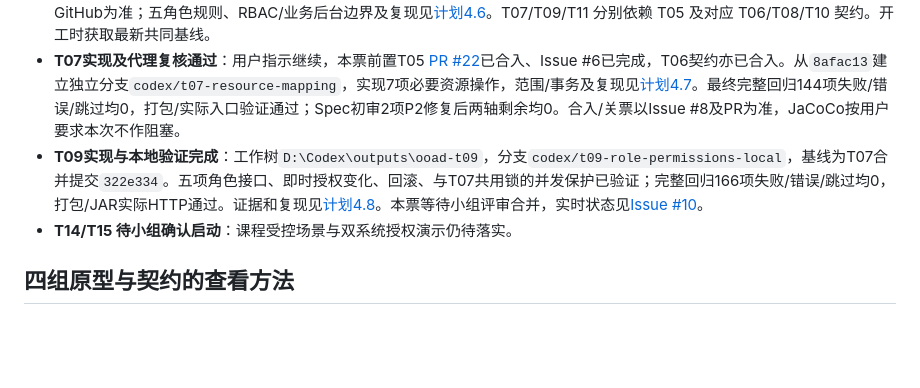
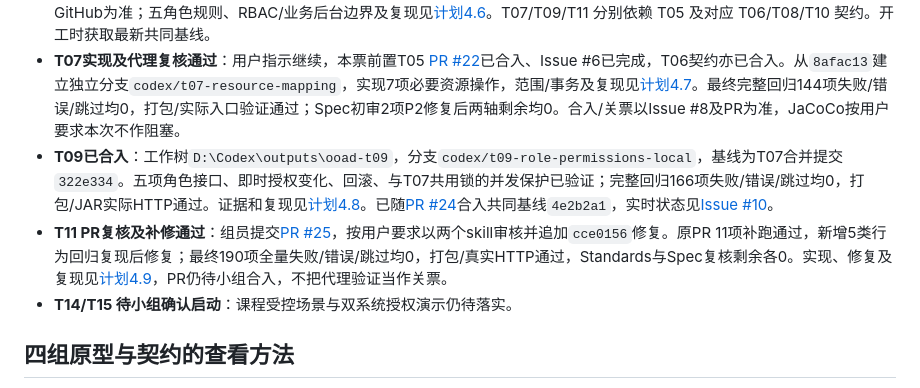
Before and after one commit to minxuanbo/ooad-course-project, a Markdown page: docs/rbac-rectification/README.md, the part around the change. Rendered like a GitHub page; blank space fills up the shorter version.

Commit message:
docs(rbac): record T11 PR review fixes and verified behavior

```diff
--- a/docs/rbac-rectification/README.md
+++ b/docs/rbac-rectification/README.md
@@ -20,7 +20,8 @@ GitHub Issues #2—#16 共 15 票：当前范围 13 票、课程后续 2 票，2
 - **T04 补充准备已确认**：2026-11-07 四组原型/API 契约随 [PR #19](https://github.com/minxuanbo/ooad-course-project/pull/19) 合入；2026-11-08 双入口登录原型/契约经技术复核后，用户要求“推送合并完结”。[补充证据](RBAC原型与API契约.md#login-review)及[Issue #5](https://github.com/minxuanbo/ooad-course-project/issues/5)记录本次合入与完成状态。
 - **T05已取得前置基线**：包含T03 PR #21和T04修订的70c3bef，独立分支`codex/t05-management-loop`实现及两轴代理复核通过，完整回归128项失败/错误/跳过均0，打包/入口验证通过；初审2项修复后剩余0项。JaCoCo本票不阻塞，合入及关票以GitHub为准；五角色规则、RBAC/业务后台边界及复现见[计划4.6](RBAC整改计划与Chen-ER图.md#46-t05-五角色首次授权与实际管理链路)。T07/T09/T11 分别依赖 T05 及对应 T06/T08/T10 契约。开工时获取最新共同基线。
 - **T07实现及代理复核通过**：用户指示继续，本票前置T05 [PR #22](https://github.com/minxuanbo/ooad-course-project/pull/22)已合入、Issue #6已完成，T06契约亦已合入。从`8afac13`建立独立分支`codex/t07-resource-mapping`，实现7项必要资源操作，范围/事务及复现见[计划4.7](RBAC整改计划与Chen-ER图.md#47-t07-本系统资源目录与映射维护)。最终完整回归144项失败/错误/跳过均0，打包/实际入口验证通过；Spec初审2项P2修复后两轴剩余均0。合入/关票以Issue #8及PR为准，JaCoCo按用户要求本次不作阻塞。
-- **T09实现与本地验证完成**：工作树`D:\Codex\outputs\ooad-t09`，分支`codex/t09-role-permissions-local`，基线为T07合并提交`322e334`。五项角色接口、即时授权变化、回滚、与T07共用锁的并发保护已验证；完整回归166项失败/错误/跳过均0，打包/JAR实际HTTP通过。证据和复现见[计划4.8](RBAC整改计划与Chen-ER图.md#t09-validation)。本票等待小组评审合并，实时状态见[Issue #10](https://github.com/minxuanbo/ooad-course-project/issues/10)。
+- **T09已合入**：工作树`D:\Codex\outputs\ooad-t09`，分支`codex/t09-role-permissions-local`，基线为T07合并提交`322e334`。五项角色接口、即时授权变化、回滚、与T07共用锁的并发保护已验证；完整回归166项失败/错误/跳过均0，打包/JAR实际HTTP通过。证据和复现见[计划4.8](RBAC整改计划与Chen-ER图.md#t09-validation)。已随[PR #24](https://github.com/minxuanbo/ooad-course-project/pull/24)合入共同基线`4e2b2a1`，实时状态见[Issue #10](https://github.com/minxuanbo/ooad-course-project/issues/10)。
+- **T11 PR复核及补修通过**：组员提交[PR #25](https://github.com/minxuanbo/ooad-course-project/pull/25)，按用户要求以两个skill审核并追加`cce0156`修复。原PR 11项补跑通过，新增5类行为回归复现后修复；最终190项全量失败/错误/跳过均0，打包/真实HTTP通过，Standards与Spec复核剩余各0。实现、修复及复现见[计划4.9](RBAC整改计划与Chen-ER图.md#49-t11-人员维护与-pr-25-复核)，PR仍待小组合入，不把代理验证当作关票。
 - **T14/T15 待小组确认启动**：课程受控场景与双系统授权演示仍待落实。
 
 ## 四组原型与契约的查看方法
```
Also changed, not shown: docs/rbac-rectification/RBAC整改任务清单.md (+1 -1 lines), docs/rbac-rectification/RBAC整改计划与Chen-ER图.md (+26 -0 lines).
